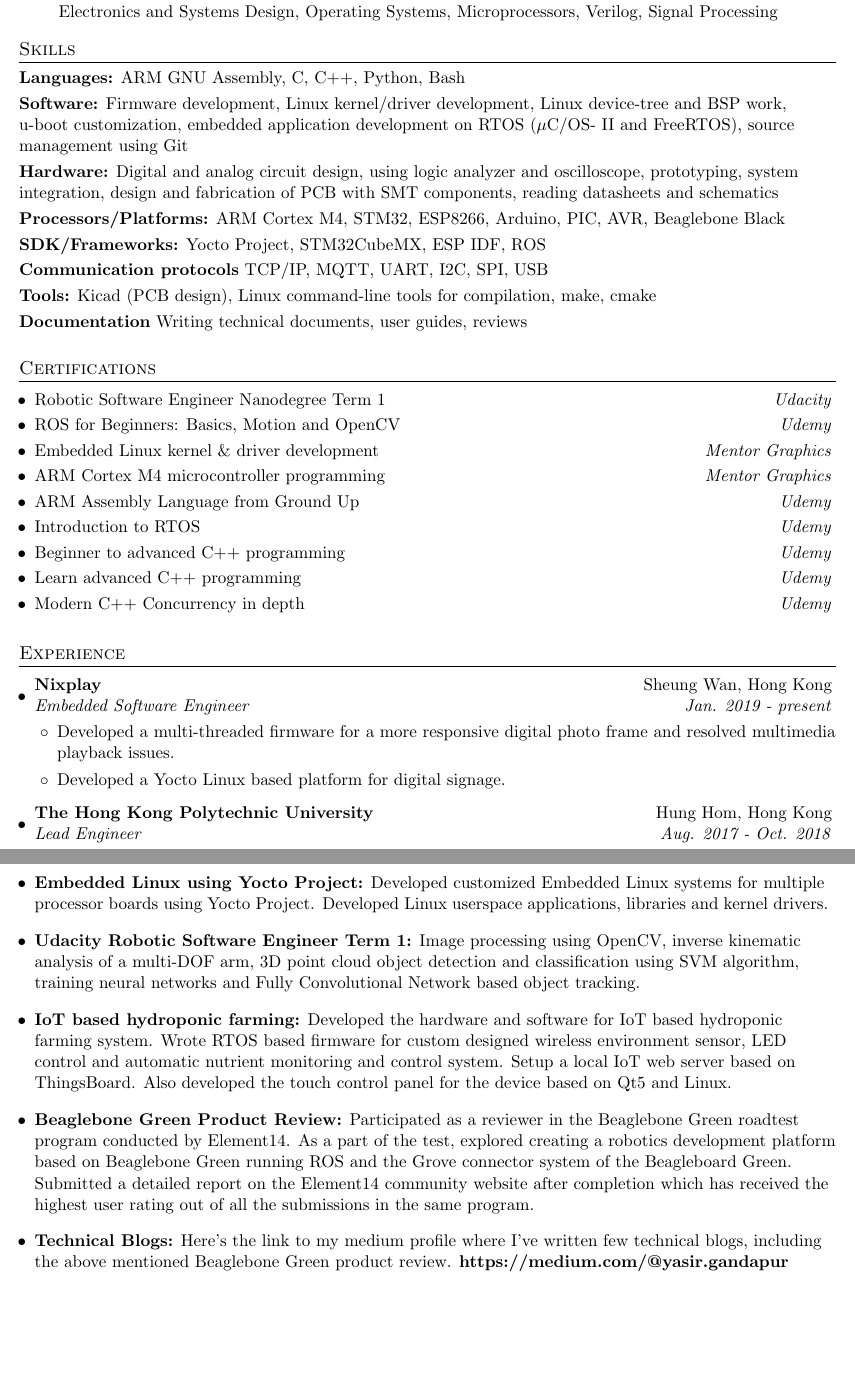
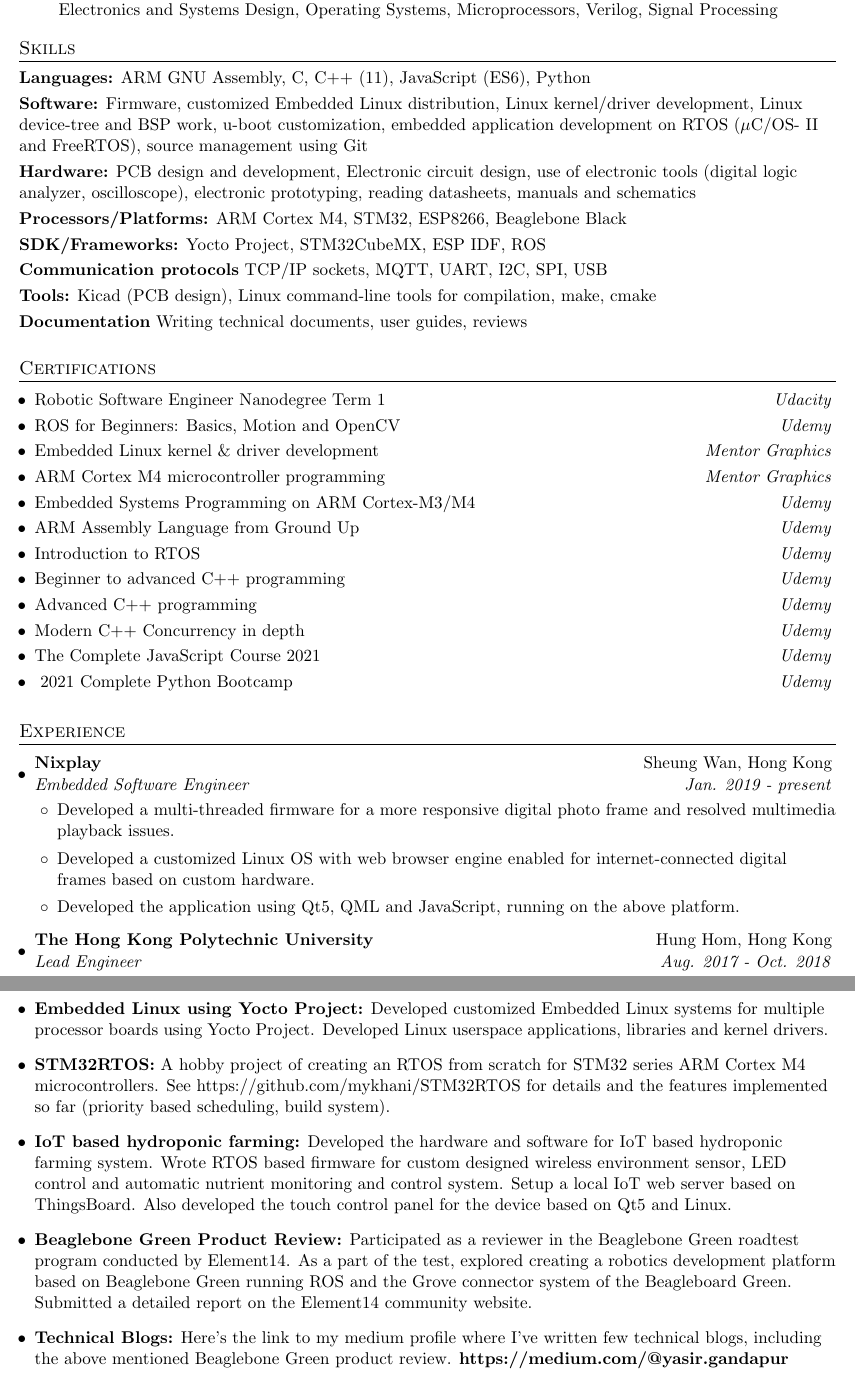
Before and after one commit to mykhani/resume, a LaTeX CV (resume_ykhan_v1.tex): two parts of pages 1 and 2 of 2, joined at a grey line, cut so that both start at the same text, the shorter picture padded with empty space. Compiled offline with pdfLaTeX.

Commit message:
Update resume
Signed-off-by: ykhan <yasir_electronics@yahoo.com>

```diff
--- a/resume_ykhan_v1.tex
+++ b/resume_ykhan_v1.tex
@@ -115,22 +115,20 @@
 \vspace{0.005in}
 % Skills
 \section{Skills}
-\skill{Languages:} {ARM GNU Assembly, C, C++, Python, Bash}
+\skill{Languages:} {ARM GNU Assembly, C, C++ (11), JavaScript (ES6), Python}
 
-\skill{Software:} {Firmware development, Linux kernel/driver development, 					   Linux device-tree and BSP work, u-boot customization,
+\skill{Software:} {Firmware, customized Embedded Linux distribution, Linux kernel/driver development, 					   Linux device-tree and BSP work, u-boot customization,
                    embedded application development on RTOS ($\mu  $C/OS- 	 	               II and FreeRTOS), source management using Git}
 
-\skill{Hardware:} {Digital and analog circuit design, using logic                 		           analyzer and oscilloscope,
-                   prototyping, system integration, design and
-                   fabrication of PCB with SMT components, reading
-                   datasheets and schematics}
+\skill{Hardware:} {PCB design and development, Electronic circuit design,               use of electronic tools (digital logic analyzer, oscilloscope),
+                   electronic prototyping, reading
+                   datasheets, manuals and schematics}
 
-\skill{Processors/Platforms:} {ARM Cortex M4, STM32, ESP8266,
-                               Arduino, PIC, AVR, Beaglebone Black}
+\skill{Processors/Platforms:} {ARM Cortex M4, STM32, ESP8266, Beaglebone Black}
 
 \skill{SDK/Frameworks:} {Yocto Project, STM32CubeMX, ESP IDF, ROS}
 
-\skill{Communication protocols} {TCP/IP, MQTT, UART, I2C, SPI, USB}
+\skill{Communication protocols} {TCP/IP sockets, MQTT, UART, I2C, SPI, USB}
 
 \skill{Tools:} {Kicad (PCB design), Linux command-line tools for 	  	 		            compilation, make, cmake}
 
@@ -146,11 +144,14 @@
     \cert{ROS for Beginners: Basics, Motion and OpenCV}{Udemy}
     \cert{Embedded Linux kernel \& driver development}{Mentor Graphics}
     \cert{ARM Cortex M4 microcontroller programming}{Mentor Graphics}
+    \cert{\href{https://www.udemy.com/certificate/UC-014143dc-66f6-4203-addc-3c255e54ddbb/}{Embedded Systems Programming on ARM Cortex-M3/M4}}	  	          {Udemy}
     \cert{\href{https://www.udemy.com/certificate/UC-39a37dc0-8a26-4721-a7f4-61e2600e380e}{ARM Assembly Language from Ground Up}}	  	          {Udemy}
     \cert{\href{https://www.udemy.com/certificate/UC-A7SUDAR3/}				          {Introduction to RTOS}}{Udemy}
     \cert{\href{https://www.udemy.com/certificate/UC-A3NT02MS/}{Beginner 		      to advanced C++ programming}}{Udemy}
-    \cert{\href{https://www.udemy.com/certificate/UC-VRNTEUJM/}{Learn  			      advanced C++ programming}}{Udemy}
+    \cert{\href{https://www.udemy.com/certificate/UC-VRNTEUJM/}{Advanced C++ programming}}{Udemy}
     \cert{\href{https://www.udemy.com/certificate/UC-0RLGR3RM/}{Modern C++ 		  Concurrency in depth}}{Udemy}
+    \cert{\href{https://www.udemy.com/certificate/UC-b6b01a07-f2f0-4e2f-add1-37981acecf1f/}{The Complete JavaScript Course 2021}}{Udemy}
+    \cert{\href{https://www.udemy.com/certificate/UC-11f326fc-276b-4cee-b3bf-1cb8c1529cc1/}{ 2021 Complete Python Bootcamp}}{Udemy}
 \listend
 
 
@@ -165,8 +166,9 @@
 	        \listitemtwo
 	            Developed a multi-threaded firmware for a more responsive 					digital photo frame and resolved multimedia playback issues.
 	        \listitemtwo
-	            Developed a Yocto Linux based platform for
-	            digital signage.
+	            Developed a customized Linux OS with web browser engine enabled for internet-connected digital frames based on custom hardware.
+	        \listitemtwo
+	            Developed the application using Qt5, QML and JavaScript, running on the above platform.
 	    \end{itemize}
 
 \listitemone
@@ -258,11 +260,8 @@
          Developed Linux user­space applications, libraries and
          kernel drivers.}
 
-\project{Udacity Robotic Software Engineer Term 1:}
-        {Image processing using OpenCV, inverse kinematic analysis
-         of a multi-DOF arm, 3D point cloud object detection and
-         classification using SVM algorithm, training neural networks
-         and Fully Convolutional Network based object tracking.}
+\project{STM32RTOS:}
+        {A hobby project of creating an RTOS from scratch for STM32 series ARM Cortex M4 microcontrollers. See https://github.com/mykhani/STM32RTOS for details and the features implemented so far (priority based scheduling, build system).}
 
 \project{IoT based hydroponic farming:}
         {Developed the hardware and software for IoT based
@@ -279,9 +278,7 @@
          As a part of the test, explored creating a robotics development
          platform based on Beaglebone Green running ROS and the Grove
          connector system of the Beagleboard Green. Submitted
-         a detailed report on the Element14 community website after
-         completion which has received the highest user rating out of
-         all the submissions in the same program.}
+         a detailed report on the Element14 community website.}
 
 \project {Technical Blogs:}
          {Here's the link to my medium profile where I've written few technical blogs, including the above mentioned Beaglebone Green product review. \textbf {https://medium.com/@yasir.gandapur}}
```
Also changed, not shown: resume_ykhan_v1.pdf.
